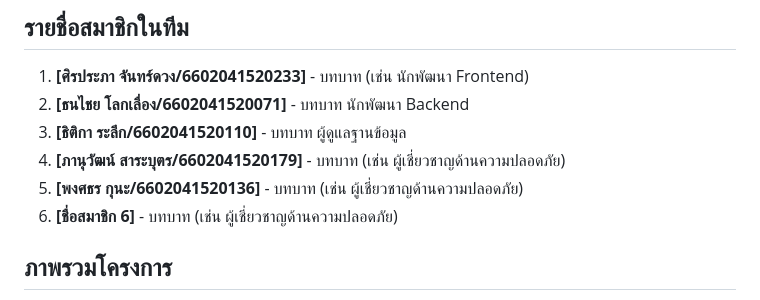
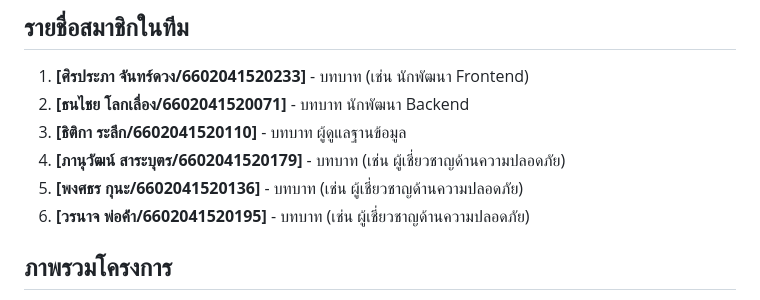
Before and after one commit to nuutoey123/TCT66_techplus, a Markdown page: README.md, the part around the change. Drawn GitHub-style.

Commit message:
add name วรนาจ พ่อค้า in readme

```diff
--- a/README.md
+++ b/README.md
@@ -6,7 +6,7 @@
 3. **[ธิติกา ระลึก/6602041520110]** - บทบาท ผู้ดูแลฐานข้อมูล
 4. **[ภานุวัฒน์ สาระบุตร/6602041520179]** - บทบาท (เช่น ผู้เชี่ยวชาญด้านความปลอดภัย)
 5. **[พงศธร กุนะ/6602041520136]** - บทบาท (เช่น ผู้เชี่ยวชาญด้านความปลอดภัย)
-6. **[ชื่อสมาชิก 6]** - บทบาท (เช่น ผู้เชี่ยวชาญด้านความปลอดภัย)
+6. **[วรนาจ พ่อค้่า/6602041520195]** - บทบาท (เช่น ผู้เชี่ยวชาญด้านความปลอดภัย)
 
 ## ภาพรวมโครงการ
 โปรเจคนี้เป็นส่วนหนึ่งของวิชา **Cyber Security** โดยมีวัตถุประสงค์เพื่อพัฒนาระบบจองห้องประชุมออนไลน์สำหรับสำนักปลัด จังหวัดนนทบุรี เพื่อช่วยอำนวยความสะดวกในกระบวนการจองห้องประชุม พร้อมทั้งให้ความสำคัญกับความปลอดภัยของข้อมูลและความเป็นส่วนตัวของผู้ใช้งาน
```
